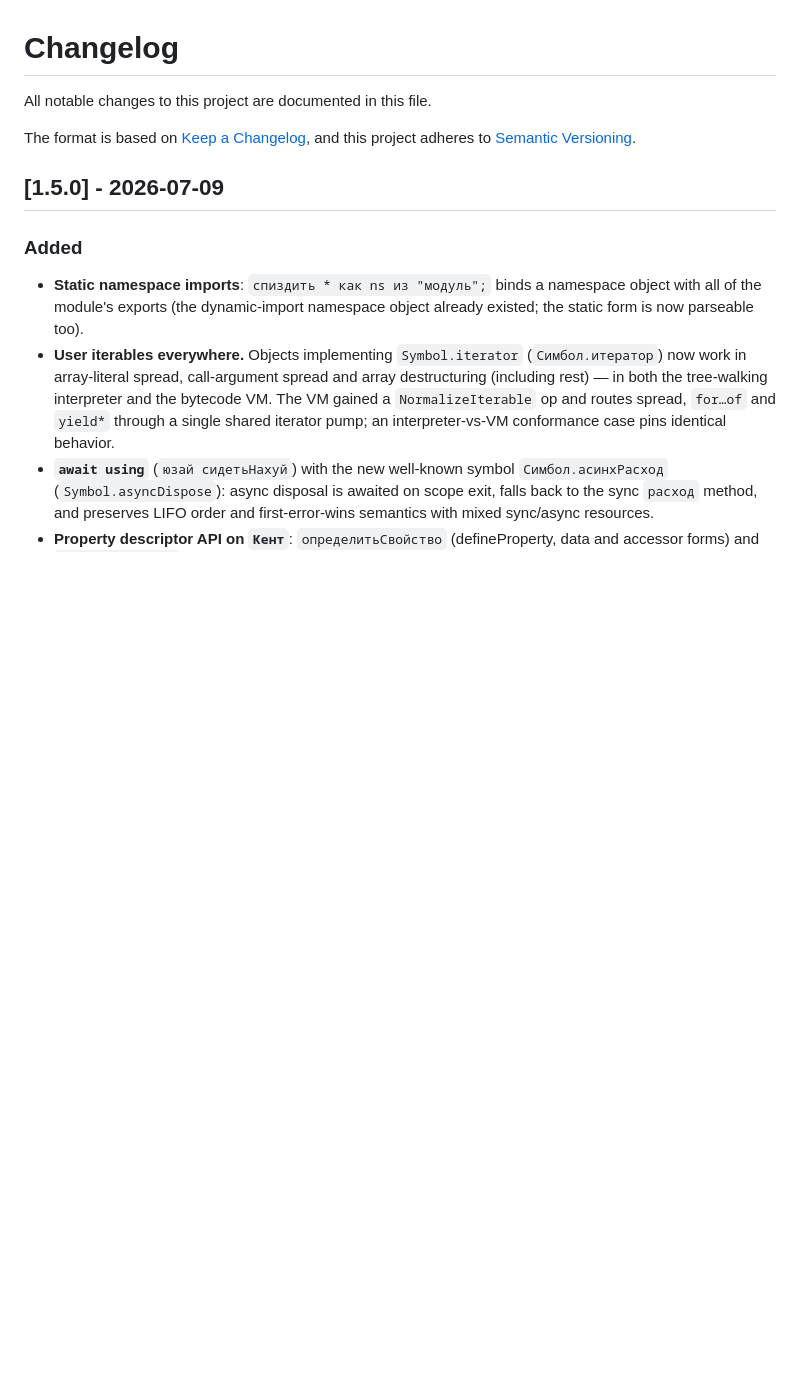
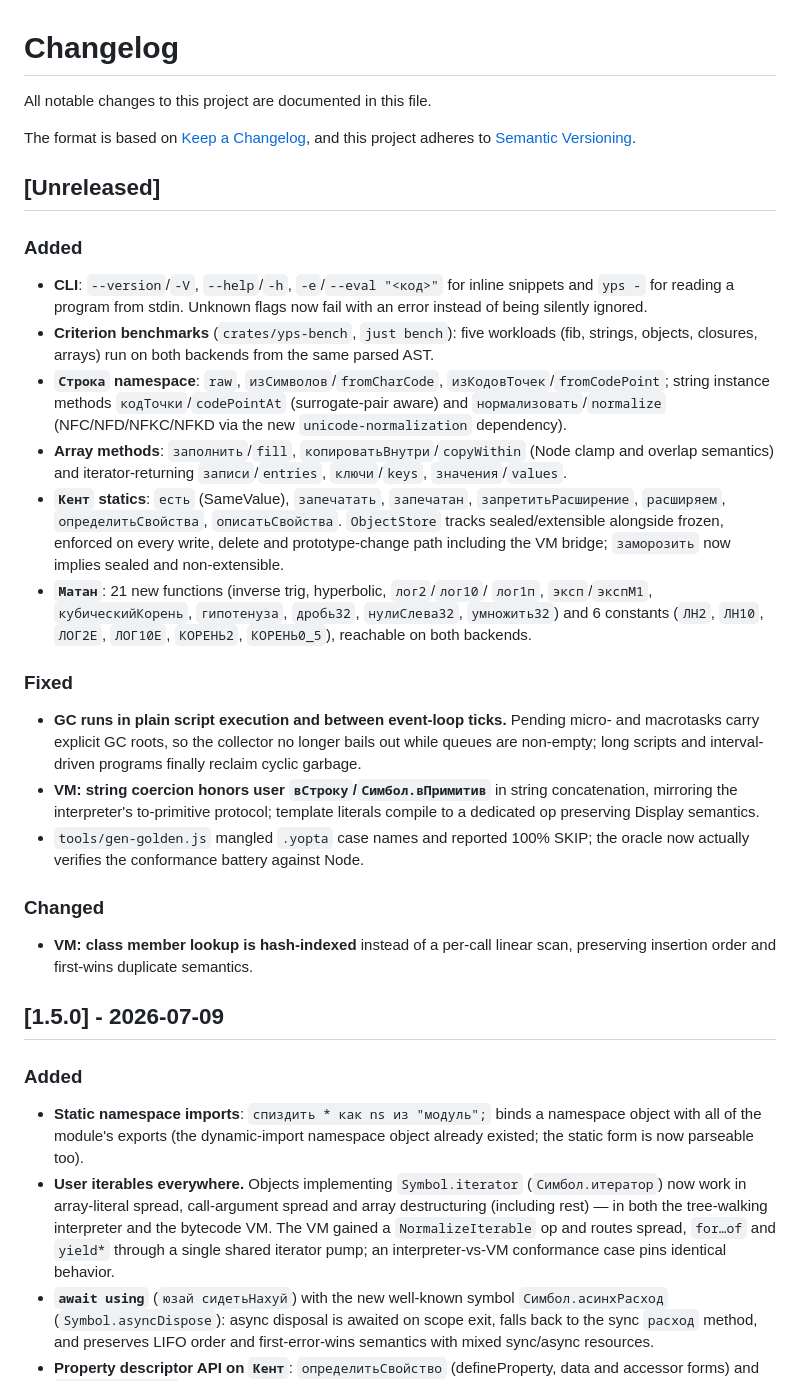
Before and after one commit to IxxyDev/yoptascript-rs, a Markdown page: CHANGELOG.md, the part around the change. GitHub-like rendering; blank space fills up the shorter version.

Commit message:
docs: record unreleased changes in the changelog

```diff
--- a/CHANGELOG.md
+++ b/CHANGELOG.md
@@ -4,6 +4,52 @@ All notable changes to this project are documented in this file.
 
 The format is based on [Keep a Changelog](https://keepachangelog.com/en/1.1.0/),
 and this project adheres to [Semantic Versioning](https://semver.org/spec/v2.0.0.html).
+
+## [Unreleased]
+
+### Added
+
+- **CLI**: `--version`/`-V`, `--help`/`-h`, `-e`/`--eval "<код>"` for inline
+  snippets and `yps -` for reading a program from stdin. Unknown flags now
+  fail with an error instead of being silently ignored.
+- **Criterion benchmarks** (`crates/yps-bench`, `just bench`): five workloads
+  (fib, strings, objects, closures, arrays) run on both backends from the
+  same parsed AST.
+- **`Строка` namespace**: `raw`, `изСимволов`/`fromCharCode`,
+  `изКодовТочек`/`fromCodePoint`; string instance methods
+  `кодТочки`/`codePointAt` (surrogate-pair aware) and
+  `нормализовать`/`normalize` (NFC/NFD/NFKC/NFKD via the new
+  `unicode-normalization` dependency).
+- **Array methods**: `заполнить`/`fill`, `копироватьВнутри`/`copyWithin`
+  (Node clamp and overlap semantics) and iterator-returning
+  `записи`/`entries`, `ключи`/`keys`, `значения`/`values`.
+- **`Кент` statics**: `есть` (SameValue), `запечатать`, `запечатан`,
+  `запретитьРасширение`, `расширяем`, `определитьСвойства`,
+  `описатьСвойства`. `ObjectStore` tracks sealed/extensible alongside
+  frozen, enforced on every write, delete and prototype-change path
+  including the VM bridge; `заморозить` now implies sealed and
+  non-extensible.
+- **`Матан`**: 21 new functions (inverse trig, hyperbolic, `лог2`/`лог10`/
+  `лог1п`, `эксп`/`экспМ1`, `кубическийКорень`, `гипотенуза`, `дробь32`,
+  `нулиСлева32`, `умножить32`) and 6 constants (`ЛН2`, `ЛН10`, `ЛОГ2Е`,
+  `ЛОГ10Е`, `КОРЕНЬ2`, `КОРЕНЬ0_5`), reachable on both backends.
+
+### Fixed
+
+- **GC runs in plain script execution and between event-loop ticks.**
+  Pending micro- and macrotasks carry explicit GC roots, so the collector
+  no longer bails out while queues are non-empty; long scripts and
+  interval-driven programs finally reclaim cyclic garbage.
+- **VM: string coercion honors user `вСтроку`/`Симбол.вПримитив`** in
+  string concatenation, mirroring the interpreter's to-primitive protocol;
+  template literals compile to a dedicated op preserving Display semantics.
+- `tools/gen-golden.js` mangled `.yopta` case names and reported 100% SKIP;
+  the oracle now actually verifies the conformance battery against Node.
+
+### Changed
+
+- **VM: class member lookup is hash-indexed** instead of a per-call linear
+  scan, preserving insertion order and first-wins duplicate semantics.
 
 ## [1.5.0] - 2026-07-09
 
```
